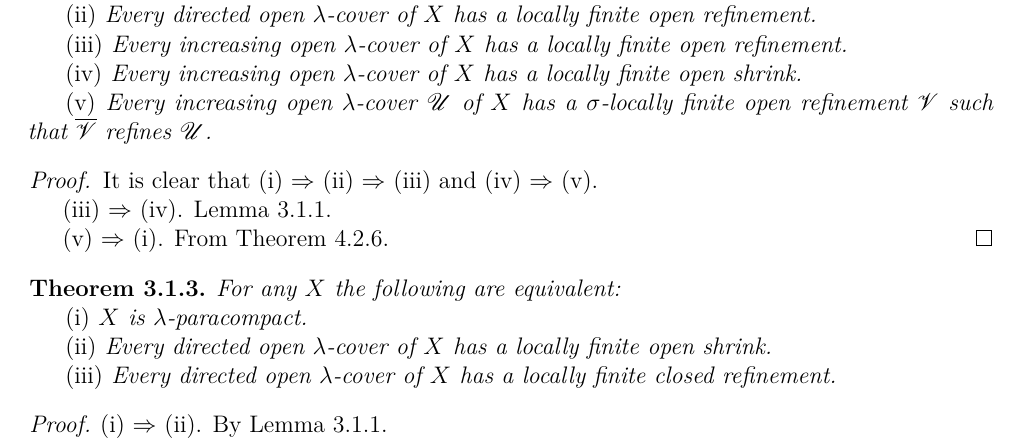
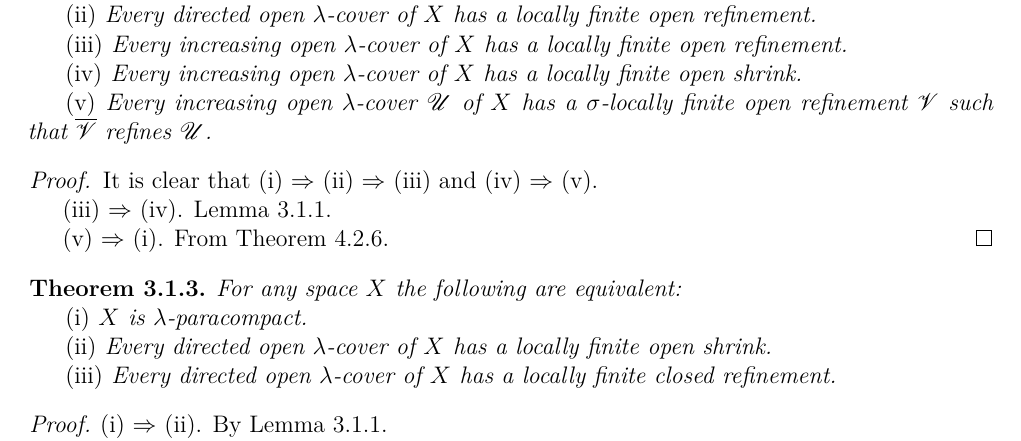
Before and after one commit to binglsea/compact, a LaTeX thesis (main_copy.tex, which reads ch3.tex): part of page 17 of 67, cut so that both start at the same text. Compiled offline with XeLaTeX.

Commit message:
For any X -> For any space X

```diff
--- a/ch3.tex
+++ b/ch3.tex
@@ -54,7 +54,7 @@ It is clear that (i) $\Rightarrow$ (ii) $\Rightarrow$ (iii) and (iv) $\Rightarro
 \end{proof}
 
 {\theorem{}  \label{th:3.1.3}
-For any $X$ the following are equivalent:
+For any space $X$ the following are equivalent:
 
 \textup{(i)} $X$ is $\lambda$-paracompact.
 
```
